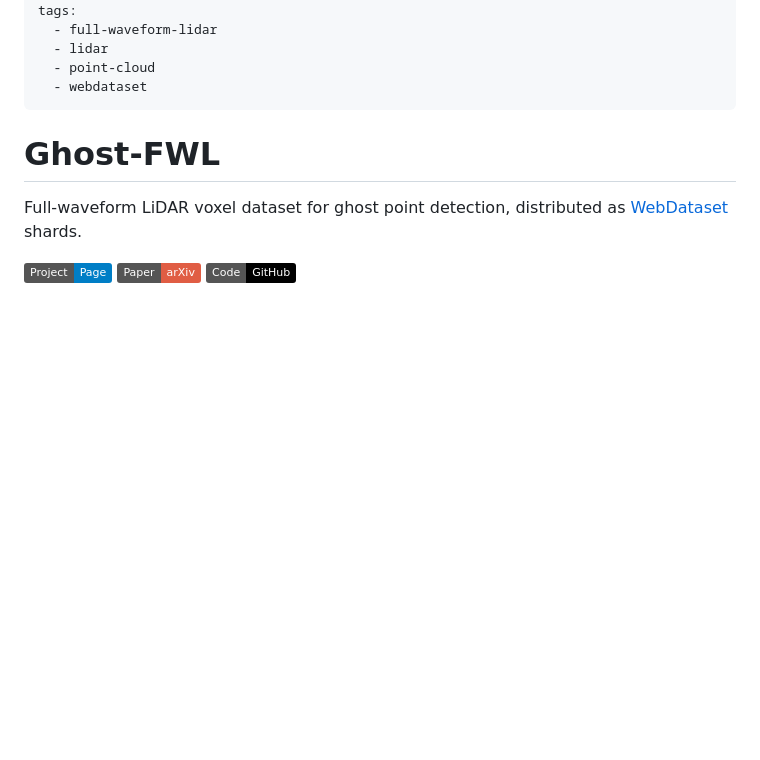
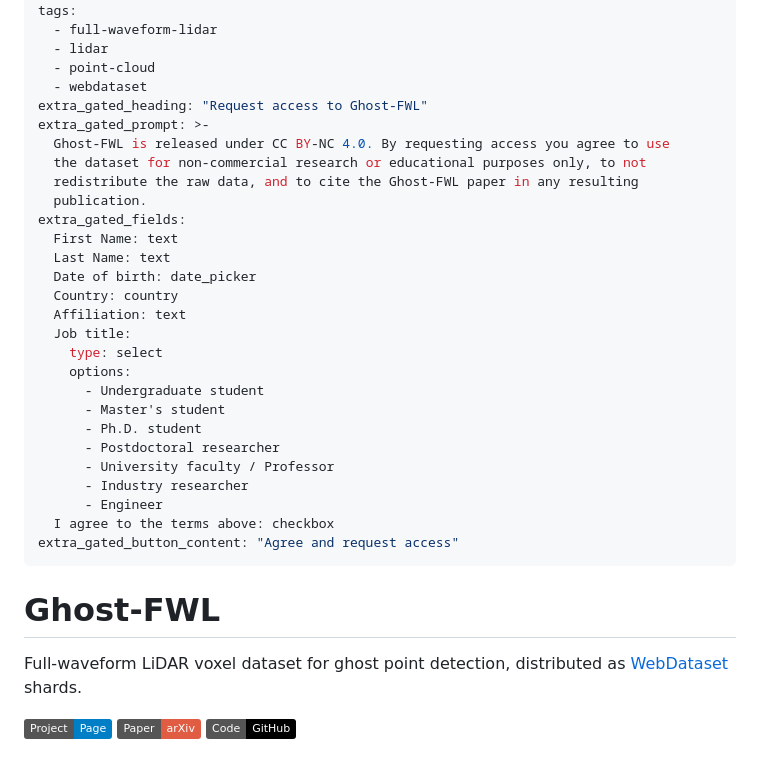
Before and after one commit to Keio-CSG/Ghost-FWL, a Markdown page: hf_dataset/hf_dataset_card.md, the part around the change. GitHub-like rendering; badges without logos; blank space fills up the shorter version.

Commit message:
update card

```diff
--- a/hf_dataset/hf_dataset_card.md
+++ b/hf_dataset/hf_dataset_card.md
@@ -11,6 +11,30 @@ tags:
   - lidar
   - point-cloud
   - webdataset
+extra_gated_heading: "Request access to Ghost-FWL"
+extra_gated_prompt: >-
+  Ghost-FWL is released under CC BY-NC 4.0. By requesting access you agree to use
+  the dataset for non-commercial research or educational purposes only, to not
+  redistribute the raw data, and to cite the Ghost-FWL paper in any resulting
+  publication.
+extra_gated_fields:
+  First Name: text
+  Last Name: text
+  Date of birth: date_picker
+  Country: country
+  Affiliation: text
+  Job title:
+    type: select
+    options:
+      - Undergraduate student
+      - Master's student
+      - Ph.D. student
+      - Postdoctoral researcher
+      - University faculty / Professor
+      - Industry researcher
+      - Engineer
+  I agree to the terms above: checkbox
+extra_gated_button_content: "Agree and request access"
 ---
 
 # Ghost-FWL
```
